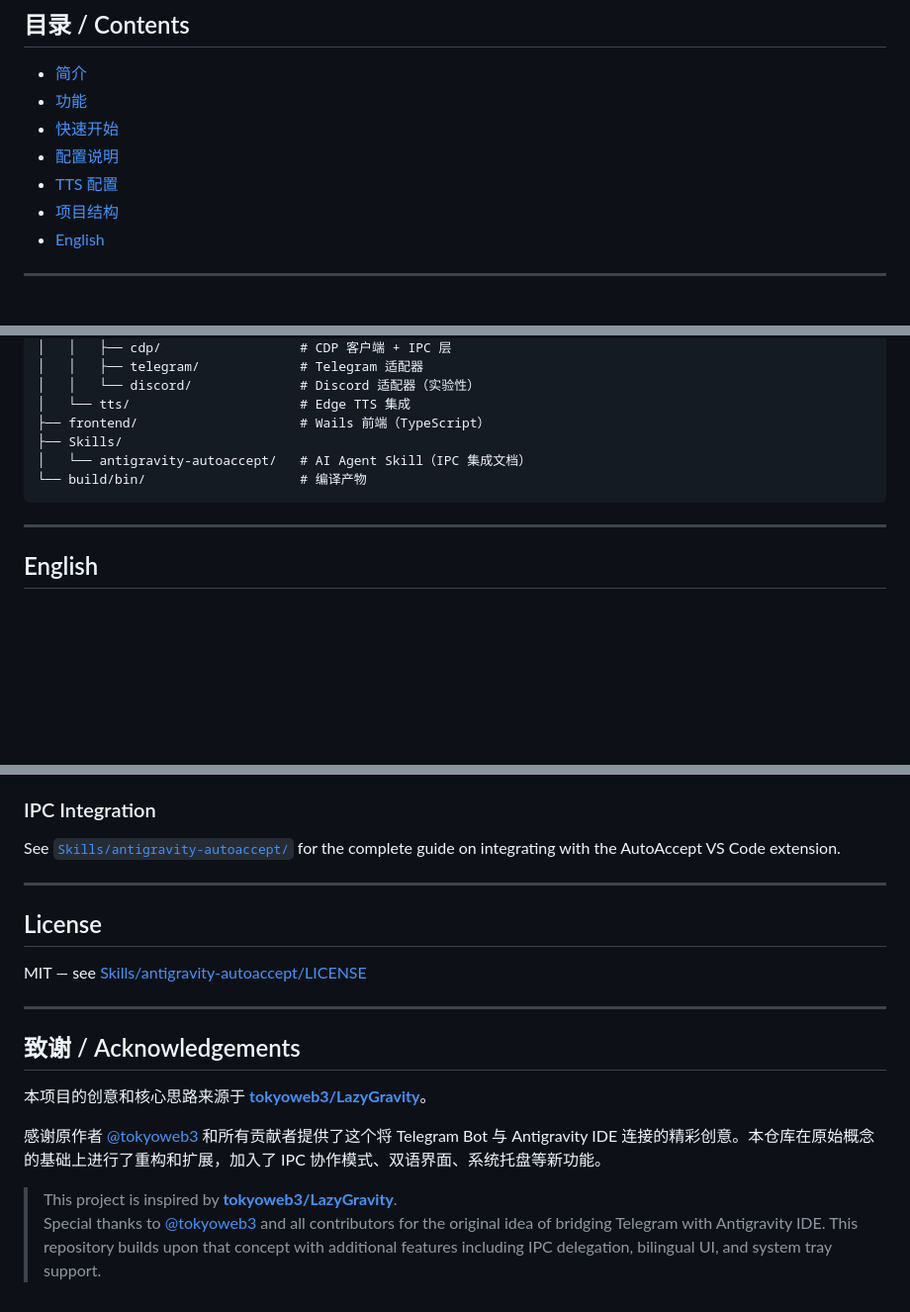
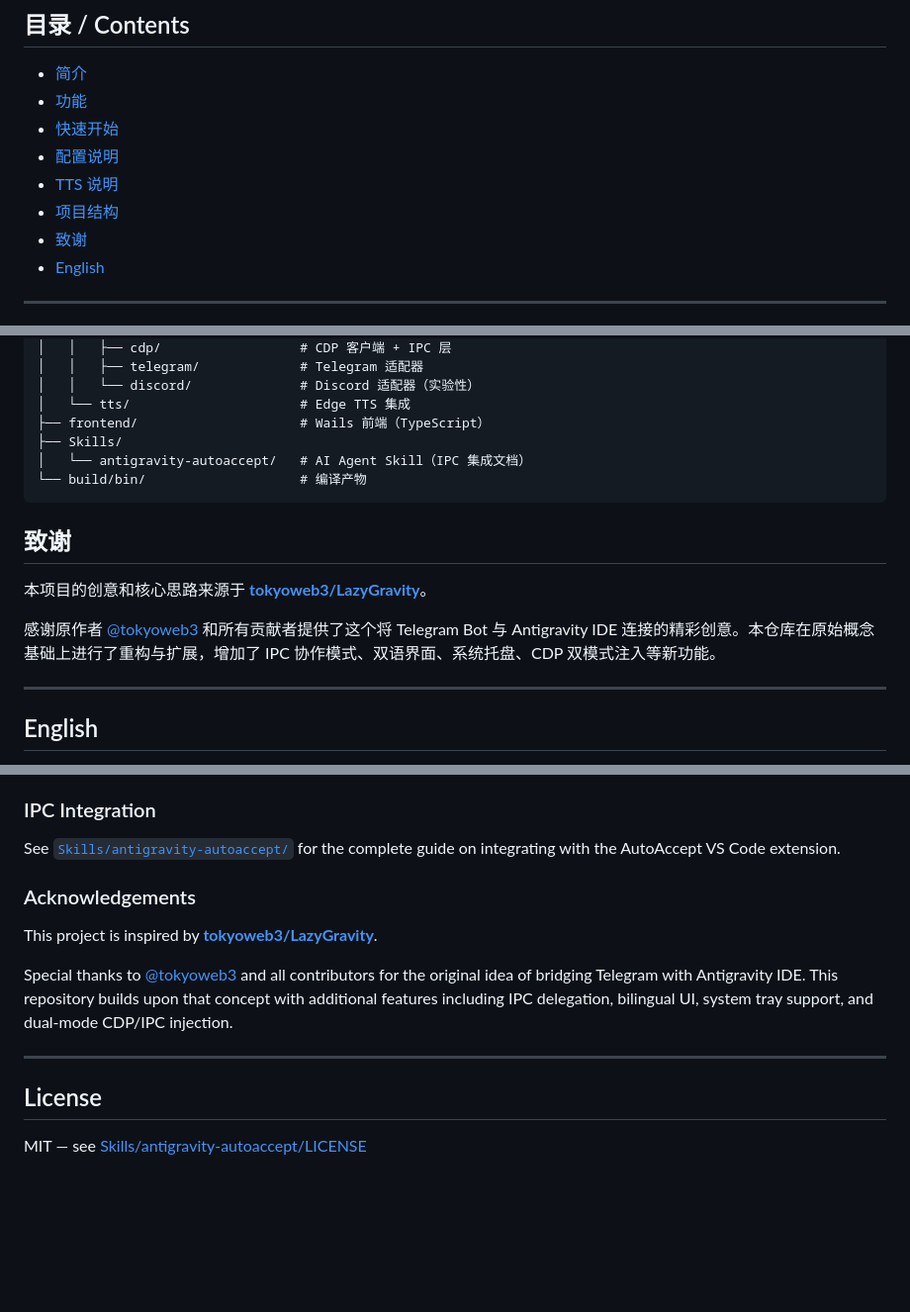
Before and after one commit to wangjianjq/lazy-gravity-go, a Markdown page: README.md, 3 parts joined by grey strips. Shown at 99% size. GitHub-like rendering; blank space fills up the shorter version.

Commit message:
docs: split acknowledgements into separate CN/EN sections

````diff
--- a/README.md
+++ b/README.md
@@ -12,8 +12,9 @@
 - [功能](#功能)
 - [快速开始](#快速开始)
 - [配置说明](#配置说明)
-- [TTS 配置](#tts-配置)
+- [TTS 说明](#tts-说明)
 - [项目结构](#项目结构)
+- [致谢](#致谢)
 - [English](#english)
 
 ---
@@ -118,6 +119,12 @@ lazy-gravity-go/
 └── build/bin/                    # 编译产物
 ```
 
+## 致谢
+
+本项目的创意和核心思路来源于 **[tokyoweb3/LazyGravity](https://github.com/tokyoweb3/LazyGravity)**。
+
+感谢原作者 [@tokyoweb3](https://github.com/tokyoweb3) 和所有贡献者提供了这个将 Telegram Bot 与 Antigravity IDE 连接的精彩创意。本仓库在原始概念基础上进行了重构与扩展，增加了 IPC 协作模式、双语界面、系统托盘、CDP 双模式注入等新功能。
+
 ---
 
 ## English
@@ -151,19 +158,14 @@ TTS works out of the box — no configuration needed. The required Microsoft Edg
 
 See [`Skills/antigravity-autoaccept/`](Skills/antigravity-autoaccept/) for the complete guide on integrating with the AutoAccept VS Code extension.
 
+### Acknowledgements
+
+This project is inspired by **[tokyoweb3/LazyGravity](https://github.com/tokyoweb3/LazyGravity)**.
+
+Special thanks to [@tokyoweb3](https://github.com/tokyoweb3) and all contributors for the original idea of bridging Telegram with Antigravity IDE. This repository builds upon that concept with additional features including IPC delegation, bilingual UI, system tray support, and dual-mode CDP/IPC injection.
+
 ---
 
 ## License
 
 MIT — see [Skills/antigravity-autoaccept/LICENSE](Skills/antigravity-autoaccept/LICENSE)
-
----
-
-## 致谢 / Acknowledgements
-
-本项目的创意和核心思路来源于 **[tokyoweb3/LazyGravity](https://github.com/tokyoweb3/LazyGravity)**。
-
-感谢原作者 [@tokyoweb3](https://github.com/tokyoweb3) 和所有贡献者提供了这个将 Telegram Bot 与 Antigravity IDE 连接的精彩创意。本仓库在原始概念的基础上进行了重构和扩展，加入了 IPC 协作模式、双语界面、系统托盘等新功能。
-
-> This project is inspired by **[tokyoweb3/LazyGravity](https://github.com/tokyoweb3/LazyGravity)**.
-> Special thanks to [@tokyoweb3](https://github.com/tokyoweb3) and all contributors for the original idea of bridging Telegram with Antigravity IDE. This repository builds upon that concept with additional features including IPC delegation, bilingual UI, and system tray support.
````
